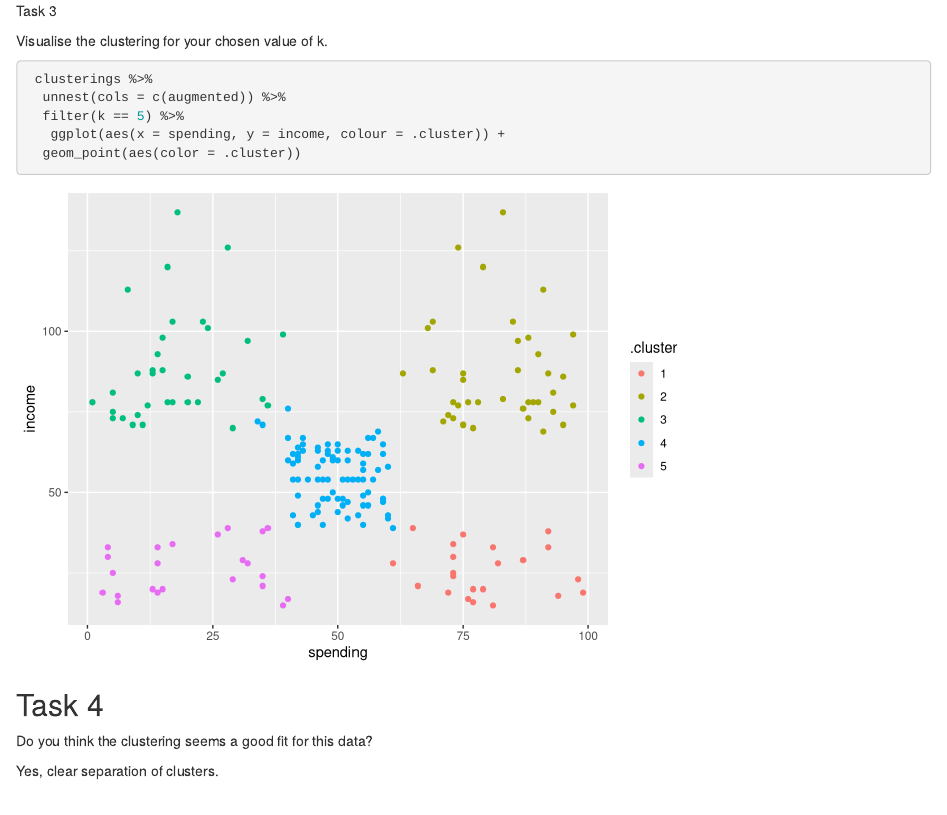
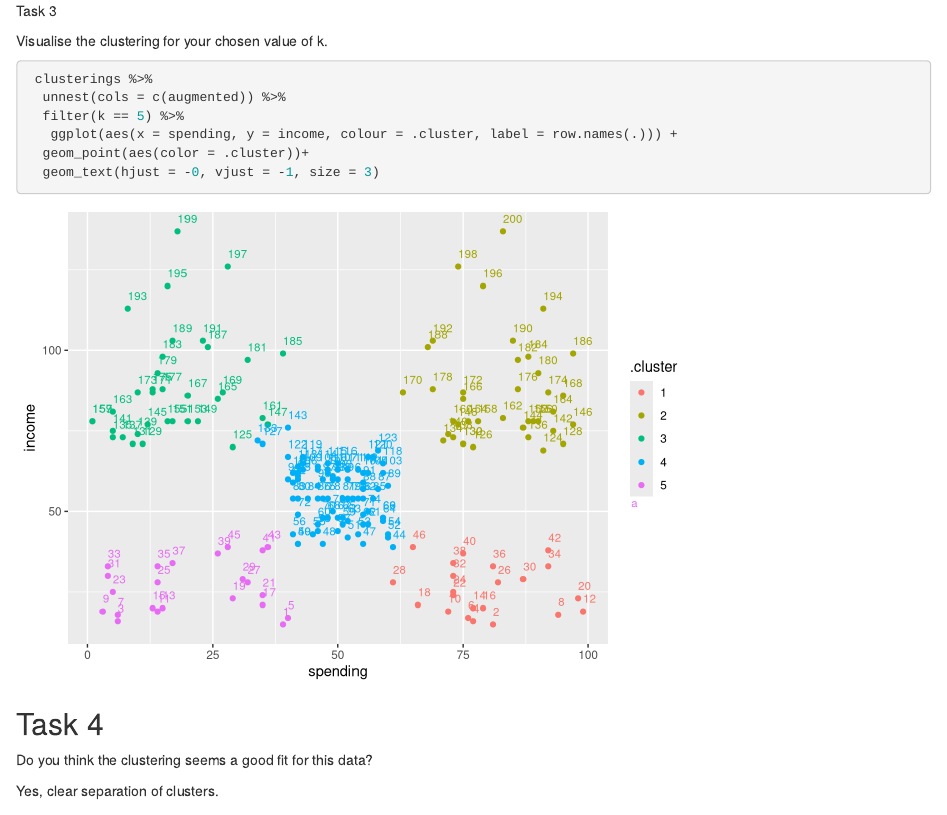
Before and after one commit to dataquine/codeclan_homework_LesleyDuff, an R Markdown document (week_11/day_03/homework_week_11_day_03.Rmd): the page in a window 1100 px wide, from 7820 px down. Rendered offline with R 4.5, knitr and Pandoc, with nearby package versions; code that draws random numbers runs with fixed seeds of ours; some code elsewhere in the file could not run offline; column names are cleaned by a stand-in for the janitor package.

Commit message:
Labelled poitns

````diff
--- a/week_11/day_03/homework_week_11_day_03.Rmd
+++ b/week_11/day_03/homework_week_11_day_03.Rmd
@@ -168,8 +168,9 @@ Visualise the clustering for your chosen value of k.
  clusterings %>%
   unnest(cols = c(augmented)) %>%
   filter(k == 5) %>%
-   ggplot(aes(x = spending, y = income, colour = .cluster)) +
-  geom_point(aes(color = .cluster))
+   ggplot(aes(x = spending, y = income, colour = .cluster, label = row.names(.))) +
+  geom_point(aes(color = .cluster))+
+  geom_text(hjust = -0, vjust = -1, size = 3)
 ```
 ## Task 4
 
````
Also changed, not shown: week_11/day_03/homework_week_11_day_03.html.
